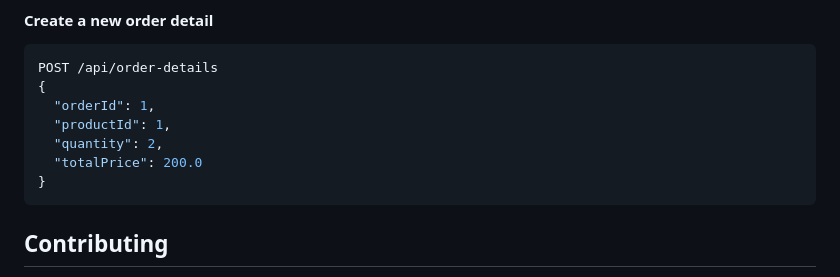
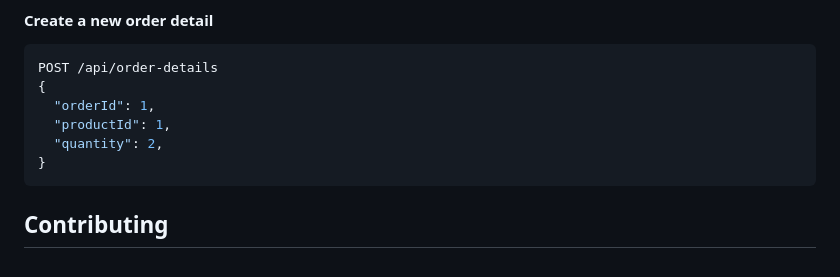
Before and after one commit to JimmyWallener/Webbshop, a Markdown page: server/readme.md, the part around the change. GitHub-like rendering.

Commit message:
Remove totalPrice field from order detail example in README

````diff
--- a/server/readme.md
+++ b/server/readme.md
@@ -189,7 +189,6 @@ POST /api/order-details
   "orderId": 1,
   "productId": 1,
   "quantity": 2,
-  "totalPrice": 200.0
 }
 ```
 
````
